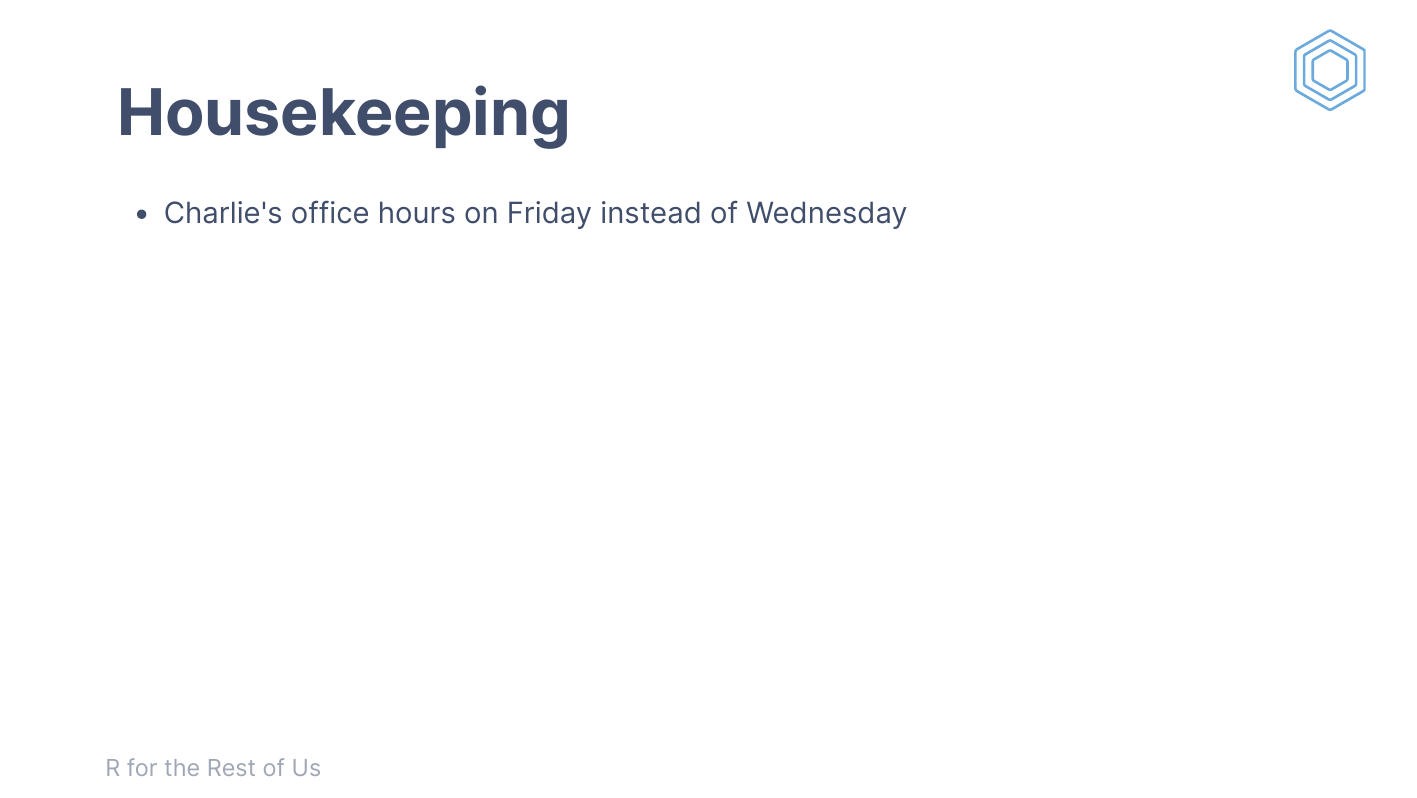
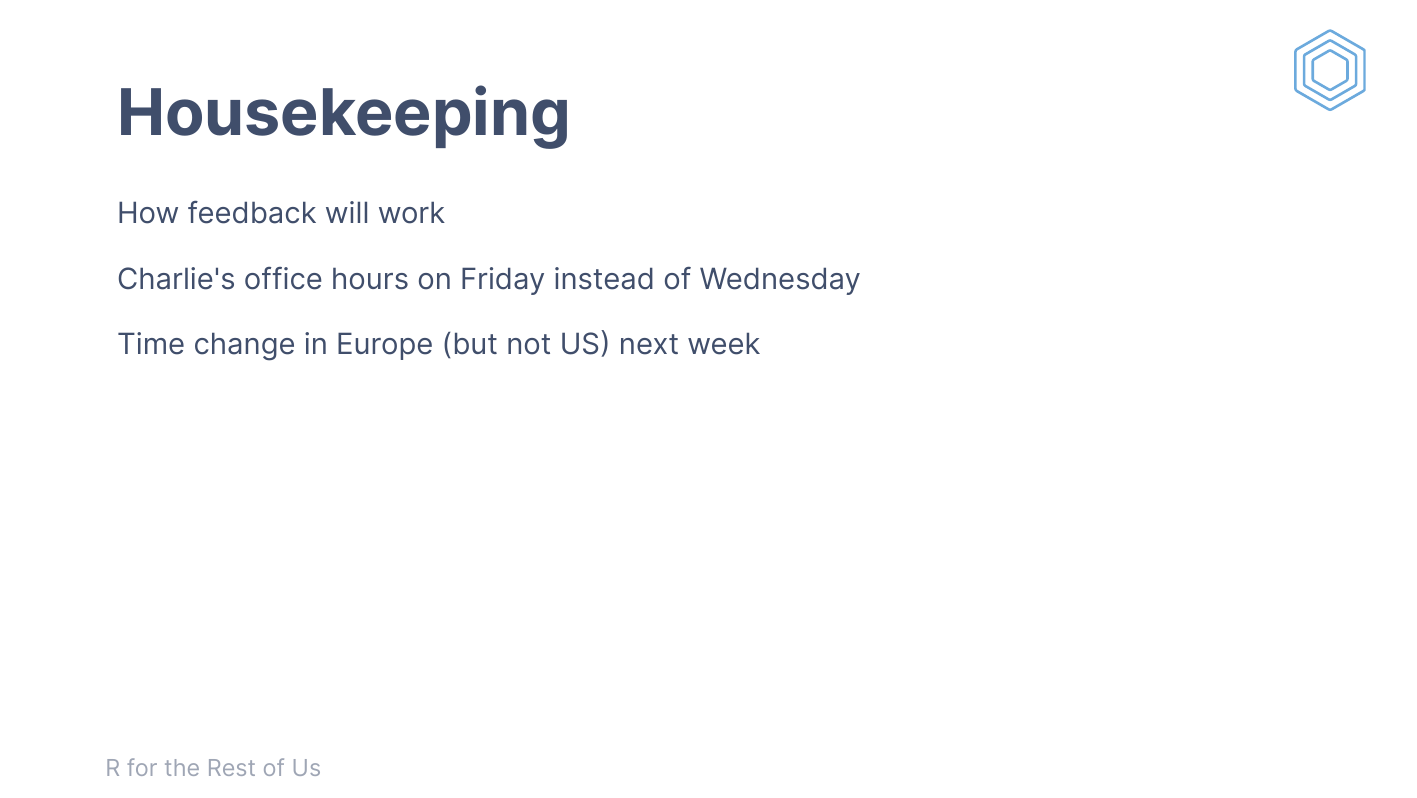
Before and after one commit to rfortherestofus/rin3-fall-2021, an R Markdown document (slides/slides-week-07.Rmd): page 3 of 16. The pictures show the output file slides/slides-week-07.pdf that the author committed with the source.

Commit message:
Update week 7 slides

```diff
--- a/slides/slides-week-07.Rmd
+++ b/slides/slides-week-07.Rmd
@@ -48,7 +48,15 @@ library(janitor)
 
 # Housekeeping
 
-- Charlie's office hours on Friday instead of Wednesday
+How feedback will work
+
+--
+
+Charlie's office hours on Friday instead of Wednesday
+
+--
+
+Time change in Europe (but not US) next week
 
 ---
 
```
Also changed, not shown: slides/slides-week-01.pdf, slides/slides-week-02.pdf, slides/slides-week-03.pdf, slides/slides-week-04.pdf, slides/slides-week-06.pdf, slides/slides-week-07.html, slides/slides-week-07.pdf.
